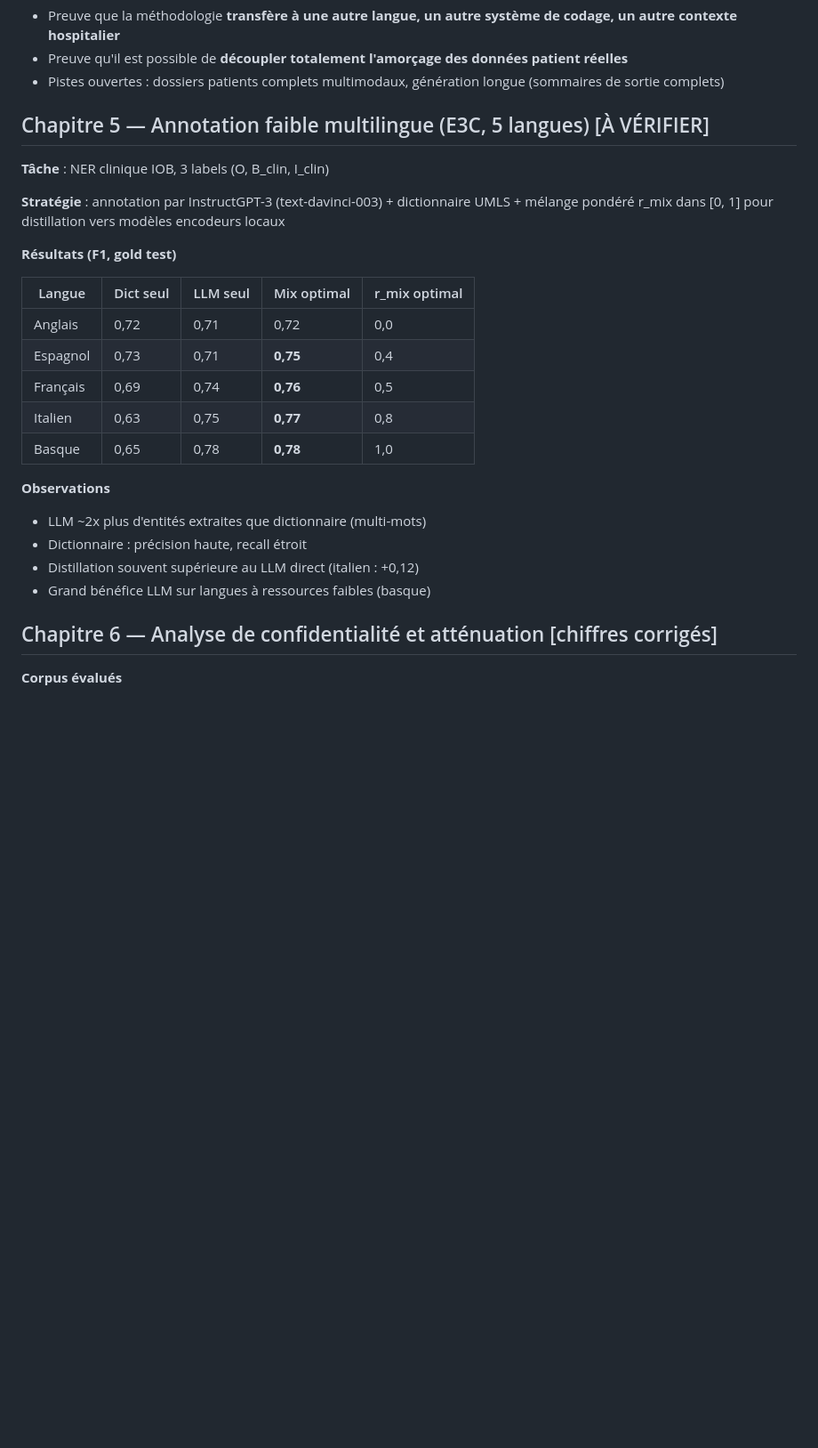
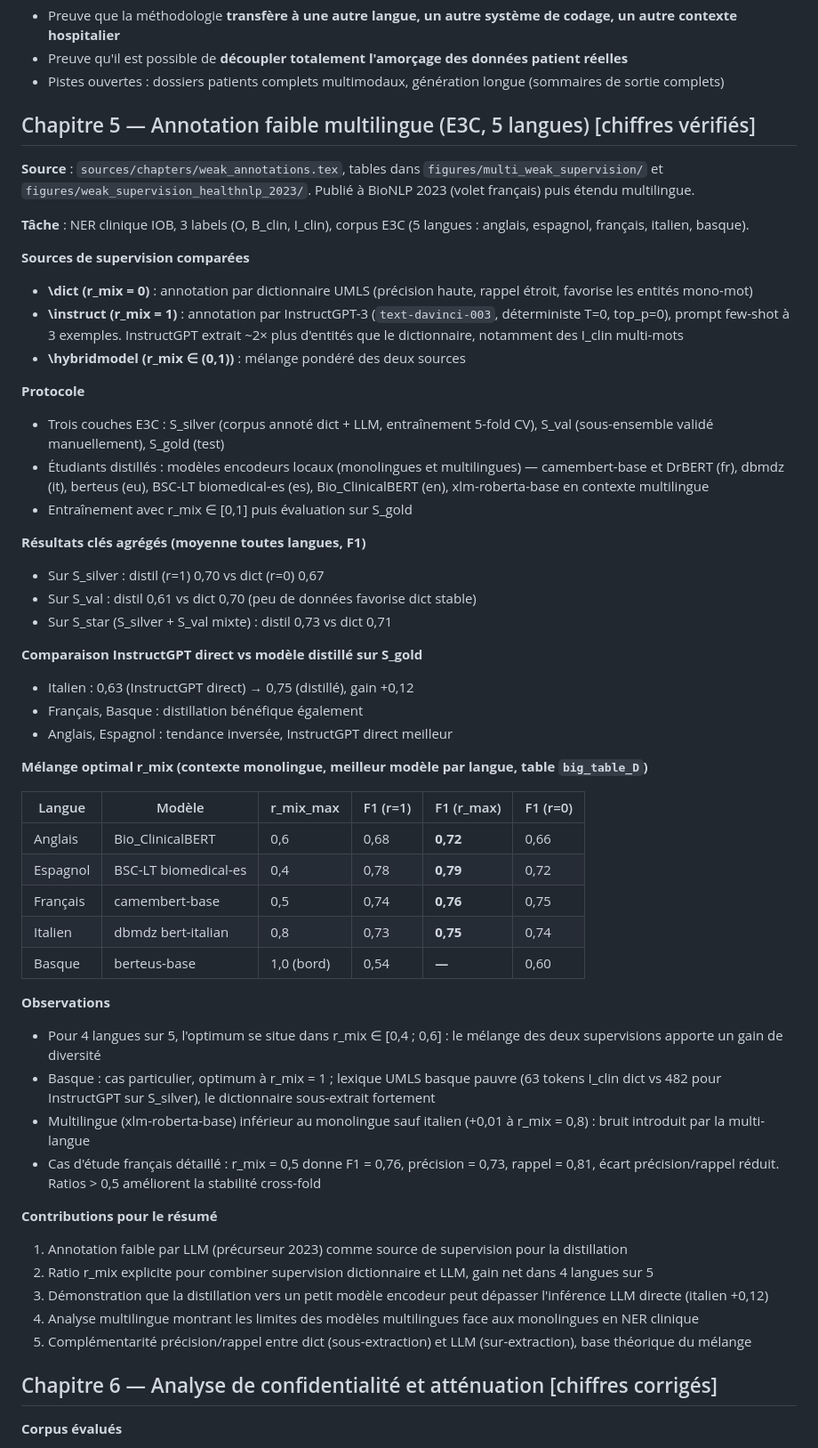
Before and after one commit to simonmeoni/thesis, a Markdown page: french_application/INVENTORY.md, the part around one of its changes. Shown at 89% size. Drawn GitHub-style; blank space fills up the shorter version.

Commit message:
fix(french-application): corrige et complète inventaire Ch. 5 (annotation faible multilingue)

```diff
--- a/french_application/INVENTORY.md
+++ b/french_application/INVENTORY.md
@@ -162,27 +163,54 @@ Usage : alimenter la rédaction du résumé de 15 pages (`main.tex`).
 - Preuve qu'il est possible de **découpler totalement l'amorçage des données patient réelles**
 - Pistes ouvertes : dossiers patients complets multimodaux, génération longue (sommaires de sortie complets)
 
-## Chapitre 5 — Annotation faible multilingue (E3C, 5 langues) [À VÉRIFIER]
+## Chapitre 5 — Annotation faible multilingue (E3C, 5 langues) [chiffres vérifiés]
 
-**Tâche** : NER clinique IOB, 3 labels (O, B_clin, I_clin)
+**Source** : `sources/chapters/weak_annotations.tex`, tables dans `figures/multi_weak_supervision/` et `figures/weak_supervision_healthnlp_2023/`. Publié à BioNLP 2023 (volet français) puis étendu multilingue.
 
-**Stratégie** : annotation par InstructGPT-3 (text-davinci-003) + dictionnaire UMLS + mélange pondéré r_mix dans [0, 1] pour distillation vers modèles encodeurs locaux
+**Tâche** : NER clinique IOB, 3 labels (O, B_clin, I_clin), corpus E3C (5 langues : anglais, espagnol, français, italien, basque).
 
-**Résultats (F1, gold test)**
+**Sources de supervision comparées**
+- **\dict (r_mix = 0)** : annotation par dictionnaire UMLS (précision haute, rappel étroit, favorise les entités mono-mot)
+- **\instruct (r_mix = 1)** : annotation par InstructGPT-3 (`text-davinci-003`, déterministe T=0, top_p=0), prompt few-shot à 3 exemples. InstructGPT extrait ~2× plus d'entités que le dictionnaire, notamment des I_clin multi-mots
+- **\hybridmodel (r_mix ∈ (0,1))** : mélange pondéré des deux sources
 
-| Langue | Dict seul | LLM seul | Mix optimal | r_mix optimal |
-|---|---|---|---|---|
-| Anglais | 0,72 | 0,71 | 0,72 | 0,0 |
-| Espagnol | 0,73 | 0,71 | **0,75** | 0,4 |
-| Français | 0,69 | 0,74 | **0,76** | 0,5 |
-| Italien | 0,63 | 0,75 | **0,77** | 0,8 |
-| Basque | 0,65 | 0,78 | **0,78** | 1,0 |
+**Protocole**
+- Trois couches E3C : S_silver (corpus annoté dict + LLM, entraînement 5-fold CV), S_val (sous-ensemble validé manuellement), S_gold (test)
+- Étudiants distillés : modèles encodeurs locaux (monolingues et multilingues) — camembert-base et DrBERT (fr), dbmdz (it), berteus (eu), BSC-LT biomedical-es (es), Bio_ClinicalBERT (en), xlm-roberta-base en contexte multilingue
+- Entraînement avec r_mix ∈ [0,1] puis évaluation sur S_gold
+
+**Résultats clés agrégés (moyenne toutes langues, F1)**
+- Sur S_silver : distil (r=1) 0,70 vs dict (r=0) 0,67
+- Sur S_val : distil 0,61 vs dict 0,70 (peu de données favorise dict stable)
+- Sur S_star (S_silver + S_val mixte) : distil 0,73 vs dict 0,71
+
+**Comparaison InstructGPT direct vs modèle distillé sur S_gold**
+- Italien : 0,63 (InstructGPT direct) → 0,75 (distillé), gain +0,12
+- Français, Basque : distillation bénéfique également
+- Anglais, Espagnol : tendance inversée, InstructGPT direct meilleur
+
+**Mélange optimal r_mix (contexte monolingue, meilleur modèle par langue, table `big_table_D`)**
+
+| Langue | Modèle | r_mix_max | F1 (r=1) | F1 (r_max) | F1 (r=0) |
+|---|---|---|---|---|---|
+| Anglais | Bio_ClinicalBERT | 0,6 | 0,68 | **0,72** | 0,66 |
+| Espagnol | BSC-LT biomedical-es | 0,4 | 0,78 | **0,79** | 0,72 |
+| Français | camembert-base | 0,5 | 0,74 | **0,76** | 0,75 |
+| Italien | dbmdz bert-italian | 0,8 | 0,73 | **0,75** | 0,74 |
+| Basque | berteus-base | 1,0 (bord) | 0,54 | **—** | 0,60 |
 
 **Observations**
-- LLM ~2x plus d'entités extraites que dictionnaire (multi-mots)
-- Dictionnaire : précision haute, recall étroit
-- Distillation souvent supérieure au LLM direct (italien : +0,12)
-- Grand bénéfice LLM sur langues à ressources faibles (basque)
+- Pour 4 langues sur 5, l'optimum se situe dans r_mix ∈ [0,4 ; 0,6] : le mélange des deux supervisions apporte un gain de diversité
+- Basque : cas particulier, optimum à r_mix = 1 ; lexique UMLS basque pauvre (63 tokens I_clin dict vs 482 pour InstructGPT sur S_silver), le dictionnaire sous-extrait fortement
+- Multilingue (xlm-roberta-base) inférieur au monolingue sauf italien (+0,01 à r_mix = 0,8) : bruit introduit par la multi-langue
+- Cas d'étude français détaillé : r_mix = 0,5 donne F1 = 0,76, précision = 0,73, rappel = 0,81, écart précision/rappel réduit. Ratios > 0,5 améliorent la stabilité cross-fold
+
+**Contributions pour le résumé**
+1. Annotation faible par LLM (précurseur 2023) comme source de supervision pour la distillation
+2. Ratio r_mix explicite pour combiner supervision dictionnaire et LLM, gain net dans 4 langues sur 5
+3. Démonstration que la distillation vers un petit modèle encodeur peut dépasser l'inférence LLM directe (italien +0,12)
+4. Analyse multilingue montrant les limites des modèles multilingues face aux monolingues en NER clinique
+5. Complémentarité précision/rappel entre dict (sous-extraction) et LLM (sur-extraction), base théorique du mélange
 
 ## Chapitre 6 — Analyse de confidentialité et atténuation [chiffres corrigés]
 
```
Also changed, not shown: other parts of french_application/INVENTORY.md (+2 -1 lines).
